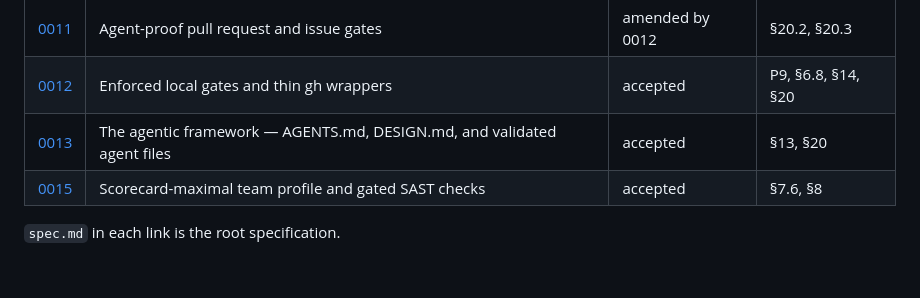
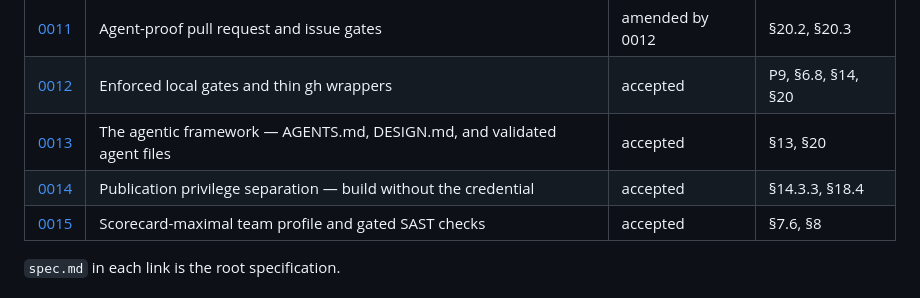
Before and after one commit to FernSyntax/repoforge, a Markdown page: docs/decisions/README.md, the part around the change. Rendered like a GitHub page.

Commit message:
docs: restore the ADR-0014 index row after the merge

```diff
--- a/docs/decisions/README.md
+++ b/docs/decisions/README.md
@@ -21,6 +21,7 @@ normative from the moment it merges.
 | [0011](0011-agent-proof-pr-and-issue-gates.md) | Agent-proof pull request and issue gates | amended by 0012 | §20.2, §20.3 |
 | [0012](0012-enforced-gates-and-gh-wrappers.md) | Enforced local gates and thin gh wrappers | accepted | P9, §6.8, §14, §20 |
 | [0013](0013-agentic-framework.md) | The agentic framework — AGENTS.md, DESIGN.md, and validated agent files | accepted | §13, §20 |
+| [0014](0014-publication-privilege-separation.md) | Publication privilege separation — build without the credential | accepted | §14.3.3, §18.4 |
 | [0015](0015-team-profile-maximal-and-gated-sast.md) | Scorecard-maximal team profile and gated SAST checks | accepted | §7.6, §8 |
 
 `spec.md` in each link is the root specification.
```
